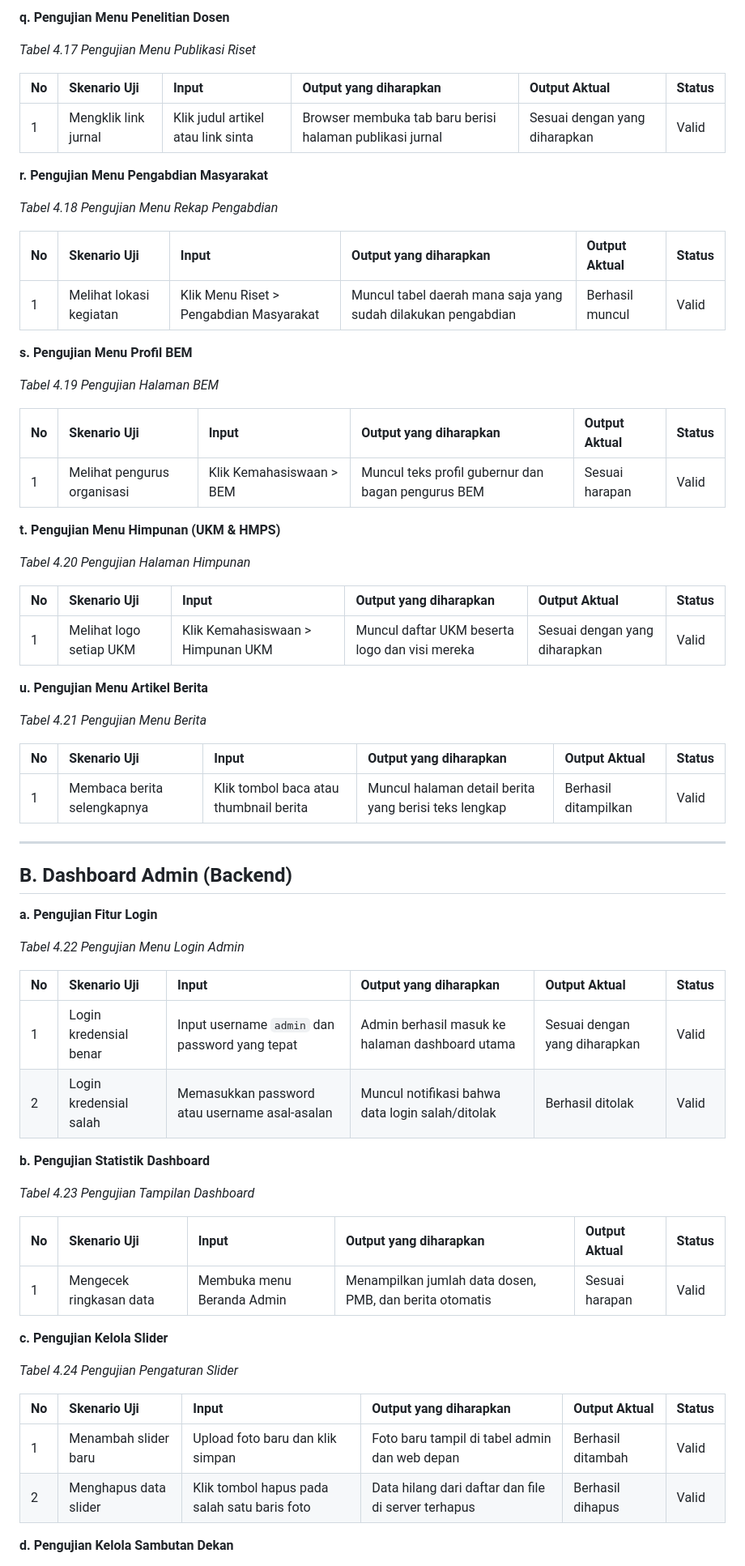
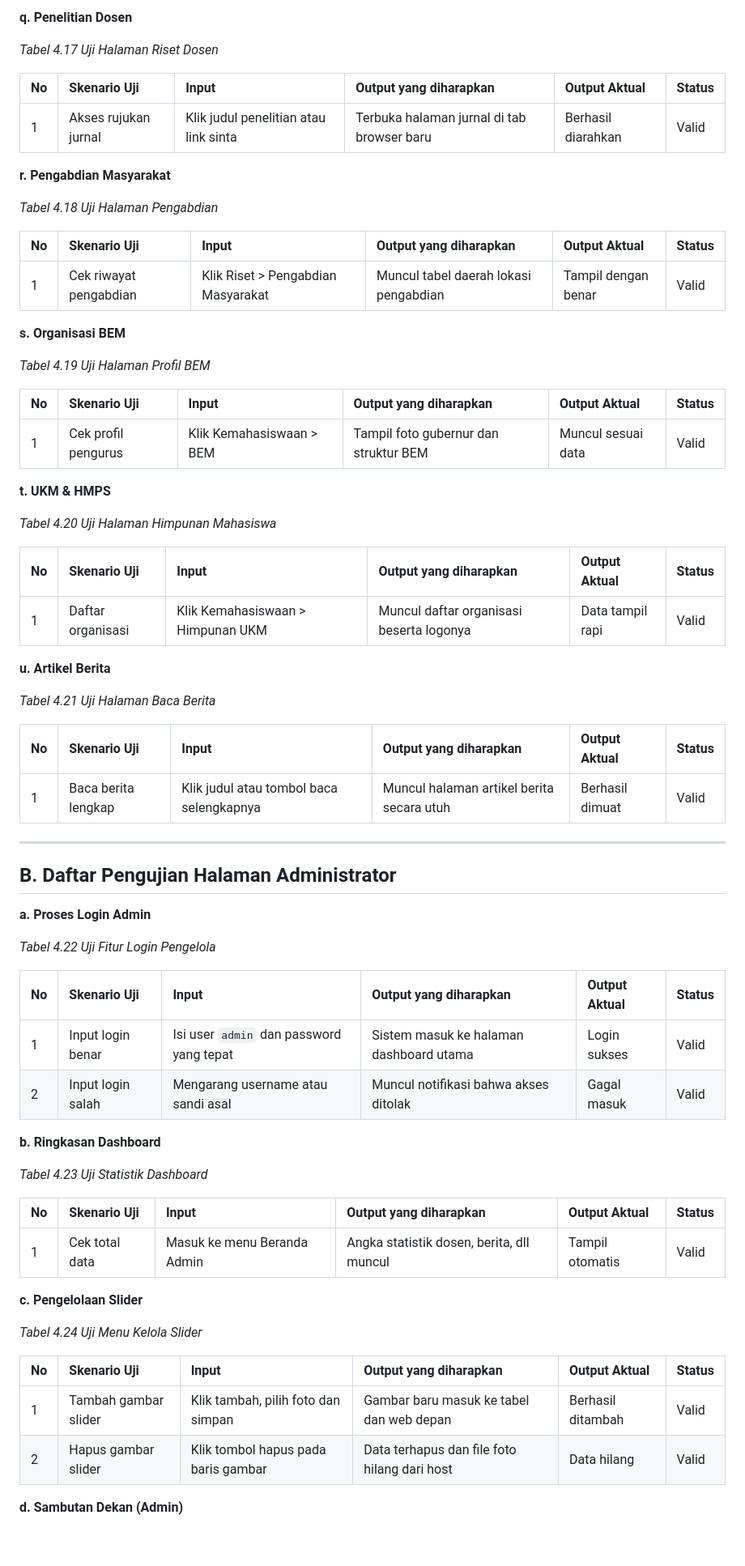
Before and after one commit to arbain-dev/Web_fikom, a Markdown page: docs/09_PENGUJIAN_SISTEM_BLACKBOX.md, the part around one of its changes. Shown at 81% size. GitHub-like rendering; blank space fills up the shorter version.

```diff
--- a/docs/09_PENGUJIAN_SISTEM_BLACKBOX.md
+++ b/docs/09_PENGUJIAN_SISTEM_BLACKBOX.md
@@ -140,73 +140,73 @@ Laporan pengujian sistem dengan metode Black Box ini dibagi menjadi dua kelompok
 
-**q. Pengujian Menu Penelitian Dosen**
+**q. Penelitian Dosen**
 
-*Tabel 4.17 Pengujian Menu Publikasi Riset*
+*Tabel 4.17 Uji Halaman Riset Dosen*
 
 | No | Skenario Uji | Input | Output yang diharapkan | Output Aktual | Status |
 |:---|:-------------|:------|:-----------------------|:--------------|:-------|
-| 1 | Mengklik link jurnal | Klik judul artikel atau link sinta | Browser membuka tab baru berisi halaman publikasi jurnal | Sesuai dengan yang diharapkan | Valid |
+| 1 | Akses rujukan jurnal | Klik judul penelitian atau link sinta | Terbuka halaman jurnal di tab browser baru | Berhasil diarahkan | Valid |
 
-**r. Pengujian Menu Pengabdian Masyarakat**
+**r. Pengabdian Masyarakat**
 
-*Tabel 4.18 Pengujian Menu Rekap Pengabdian*
+*Tabel 4.18 Uji Halaman Pengabdian*
 
 | No | Skenario Uji | Input | Output yang diharapkan | Output Aktual | Status |
 |:---|:-------------|:------|:-----------------------|:--------------|:-------|
-| 1 | Melihat lokasi kegiatan | Klik Menu Riset > Pengabdian Masyarakat | Muncul tabel daerah mana saja yang sudah dilakukan pengabdian | Berhasil muncul | Valid |
+| 1 | Cek riwayat pengabdian | Klik Riset > Pengabdian Masyarakat | Muncul tabel daerah lokasi pengabdian | Tampil dengan benar | Valid |
 
-**s. Pengujian Menu Profil BEM**
+**s. Organisasi BEM**
 
-*Tabel 4.19 Pengujian Halaman BEM*
+*Tabel 4.19 Uji Halaman Profil BEM*
 
 | No | Skenario Uji | Input | Output yang diharapkan | Output Aktual | Status |
 |:---|:-------------|:------|:-----------------------|:--------------|:-------|
-| 1 | Melihat pengurus organisasi | Klik Kemahasiswaan > BEM | Muncul teks profil gubernur dan bagan pengurus BEM | Sesuai harapan | Valid |
+| 1 | Cek profil pengurus | Klik Kemahasiswaan > BEM | Tampil foto gubernur dan struktur BEM | Muncul sesuai data | Valid |
 
-**t. Pengujian Menu Himpunan (UKM & HMPS)**
+**t. UKM & HMPS**
 
-*Tabel 4.20 Pengujian Halaman Himpunan*
+*Tabel 4.20 Uji Halaman Himpunan Mahasiswa*
 
 | No | Skenario Uji | Input | Output yang diharapkan | Output Aktual | Status |
 |:---|:-------------|:------|:-----------------------|:--------------|:-------|
-| 1 | Melihat logo setiap UKM | Klik Kemahasiswaan > Himpunan UKM | Muncul daftar UKM beserta logo dan visi mereka | Sesuai dengan yang diharapkan | Valid |
+| 1 | Daftar organisasi | Klik Kemahasiswaan > Himpunan UKM | Muncul daftar organisasi beserta logonya | Data tampil rapi | Valid |
 
-**u. Pengujian Menu Artikel Berita**
+**u. Artikel Berita**
 
-*Tabel 4.21 Pengujian Menu Berita*
+*Tabel 4.21 Uji Halaman Baca Berita*
 
 | No | Skenario Uji | Input | Output yang diharapkan | Output Aktual | Status |
 |:---|:-------------|:------|:-----------------------|:--------------|:-------|
-| 1 | Membaca berita selengkapnya | Klik tombol baca atau thumbnail berita | Muncul halaman detail berita yang berisi teks lengkap | Berhasil ditampilkan | Valid |
+| 1 | Baca berita lengkap | Klik judul atau tombol baca selengkapnya | Muncul halaman artikel berita secara utuh | Berhasil dimuat | Valid |
 
 ---
 
-## B. Dashboard Admin (Backend)
+## B. Daftar Pengujian Halaman Administrator
 
-**a. Pengujian Fitur Login**
+**a. Proses Login Admin**
 
-*Tabel 4.22 Pengujian Menu Login Admin*
+*Tabel 4.22 Uji Fitur Login Pengelola*
 
 | No | Skenario Uji | Input | Output yang diharapkan | Output Aktual | Status |
 |:---|:-------------|:------|:-----------------------|:--------------|:-------|
-| 1 | Login kredensial benar | Input username `admin` dan password yang tepat | Admin berhasil masuk ke halaman dashboard utama | Sesuai dengan yang diharapkan | Valid |
-| 2 | Login kredensial salah | Memasukkan password atau username asal-asalan | Muncul notifikasi bahwa data login salah/ditolak | Berhasil ditolak | Valid |
+| 1 | Input login benar | Isi user `admin` dan password yang tepat | Sistem masuk ke halaman dashboard utama | Login sukses | Valid |
+| 2 | Input login salah | Mengarang username atau sandi asal | Muncul notifikasi bahwa akses ditolak | Gagal masuk | Valid |
 
-**b. Pengujian Statistik Dashboard**
+**b. Ringkasan Dashboard**
 
-*Tabel 4.23 Pengujian Tampilan Dashboard*
+*Tabel 4.23 Uji Statistik Dashboard*
 
 | No | Skenario Uji | Input | Output yang diharapkan | Output Aktual | Status |
 |:---|:-------------|:------|:-----------------------|:--------------|:-------|
-| 1 | Mengecek ringkasan data | Membuka menu Beranda Admin | Menampilkan jumlah data dosen, PMB, dan berita otomatis | Sesuai harapan | Valid |
+| 1 | Cek total data | Masuk ke menu Beranda Admin | Angka statistik dosen, berita, dll muncul | Tampil otomatis | Valid |
 
-**c. Pengujian Kelola Slider**
+**c. Pengelolaan Slider**
 
-*Tabel 4.24 Pengujian Pengaturan Slider*
+*Tabel 4.24 Uji Menu Kelola Slider*
 
 | No | Skenario Uji | Input | Output yang diharapkan | Output Aktual | Status |
 |:---|:-------------|:------|:-----------------------|:--------------|:-------|
-| 1 | Menambah slider baru | Upload foto baru dan klik simpan | Foto baru tampil di tabel admin dan web depan | Berhasil ditambah | Valid |
-| 2 | Menghapus data slider | Klik tombol hapus pada salah satu baris foto | Data hilang dari daftar dan file di server terhapus | Berhasil dihapus | Valid |
+| 1 | Tambah gambar slider | Klik tambah, pilih foto dan simpan | Gambar baru masuk ke tabel dan web depan | Berhasil ditambah | Valid |
+| 2 | Hapus gambar slider | Klik tombol hapus pada baris gambar | Data terhapus dan file foto hilang dari host | Data hilang | Valid |
 
-**d. Pengujian Kelola Sambutan Dekan**
+**d. Sambutan Dekan (Admin)**
 
```
Also changed, not shown: other parts of docs/09_PENGUJIAN_SISTEM_BLACKBOX.md (+141 -141 lines).
